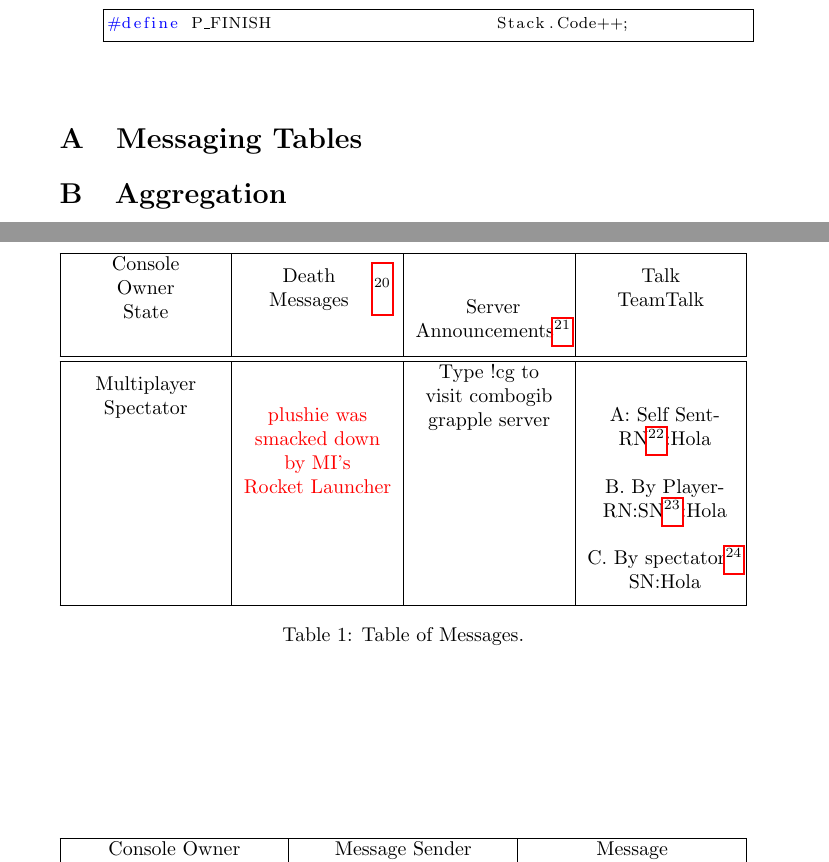
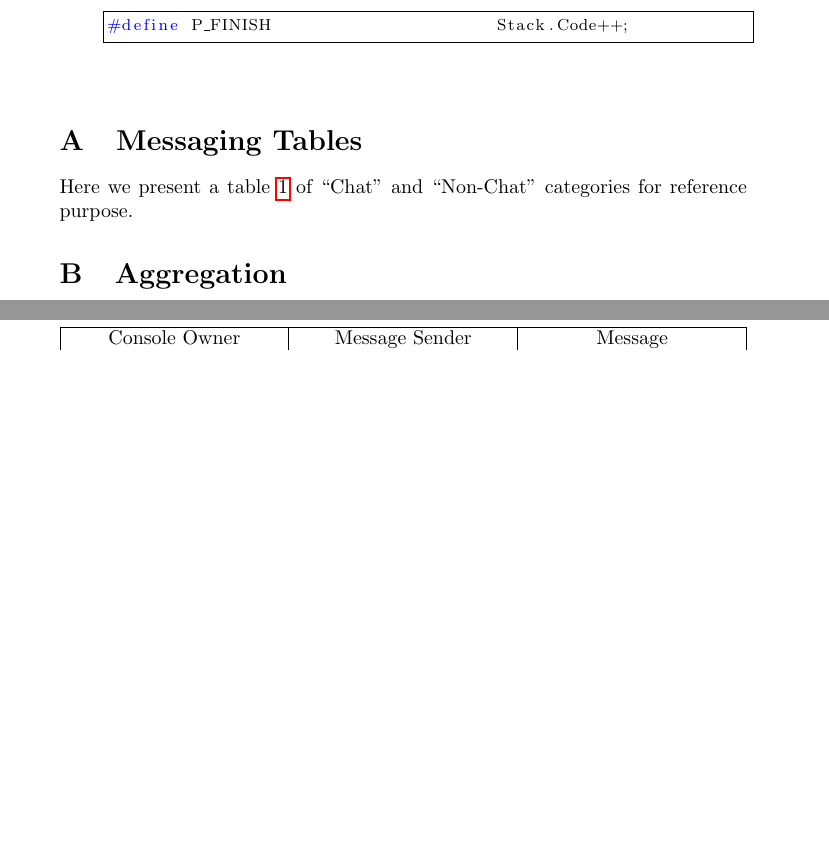
Before and after one commit to ravimohan1991/ChatDiamond, a LaTeX document (ReadMe/chatdiamond.tex): two parts of pages 23 and 24 of 25, joined at a grey line, cut so that both start at the same text, the shorter picture padded with empty space. Compiled offline with pdfLaTeX.

Commit message:
added known issue link in ReadMe

```diff
--- a/ReadMe/chatdiamond.tex
+++ b/ReadMe/chatdiamond.tex
@@ -897,19 +897,7 @@ is used for collecting the arguments of our uscript function \texttt{TestFunctio
 \section{Messaging Tables}
 \label{append:messagingtables}
 
-\begin{tabcontainer}
- \begin{tabularx}{\textwidth}{| X | X | X | X |}
- \hline
- \makecell{Console\\ Owner\\ State} & \makecell{Death\\ Messages}\footnote{A string rather.  See \ref{foot:hudconsolediff}}  & \makecell{Server\\ Announcements\footnote{Server adds?}} & \makecell{Talk \\ TeamTalk} \\ [0.5ex]
- \hline\hline
-
-\makecell{Multiplayer \\Spectator} & \makecell{\color{red}{plushie was}\\ \color{red}{smacked down}\\ \color{red}{by MI's}\\ \color{red}{Rocket Launcher}} & \makecell{Type !cg to\\ visit combogib\\ grapple server}  & \makecell{A: Self Sent- \\RN\footnote{Receiver's (who is spectator) Name}:Hola\\  \\ B. By Player-\\ RN:SN\footnote{Sender's name, who is a player.}:Hola \\ \\ C. By spectator\footnote{A different spectator}\\ SN:Hola}\\
-
-\hline
-  \end{tabularx}
-  \caption{Table of Messages.}
-  \label{tab:messform}
-\end{tabcontainer}
+Here we present a table \ref{tab:messageform}  of ``Chat'' and ``Non-Chat'' categories for reference purpose.
 
 \begin{tabcontainer}
  \begin{tabularx}{\textwidth}{| X | X | X |}
```
Also changed, not shown: ReadMe/chatdiamond.tex (2 more changed lines).
